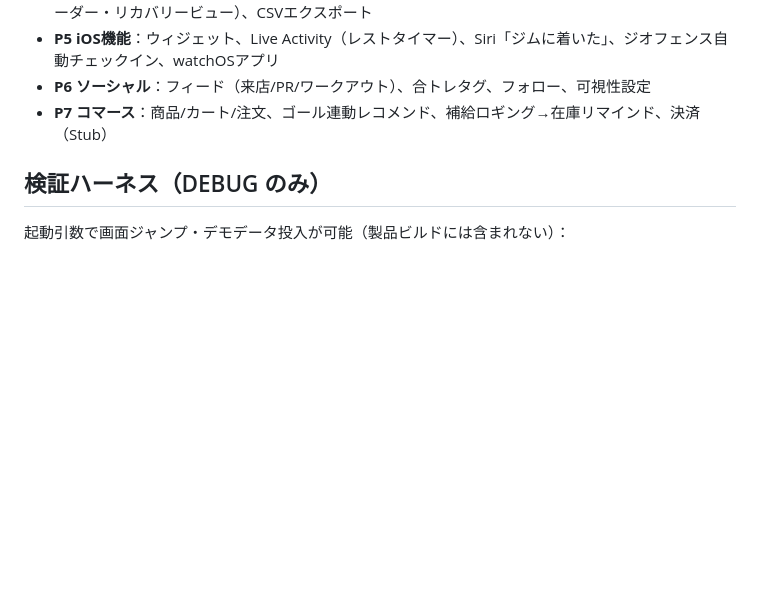
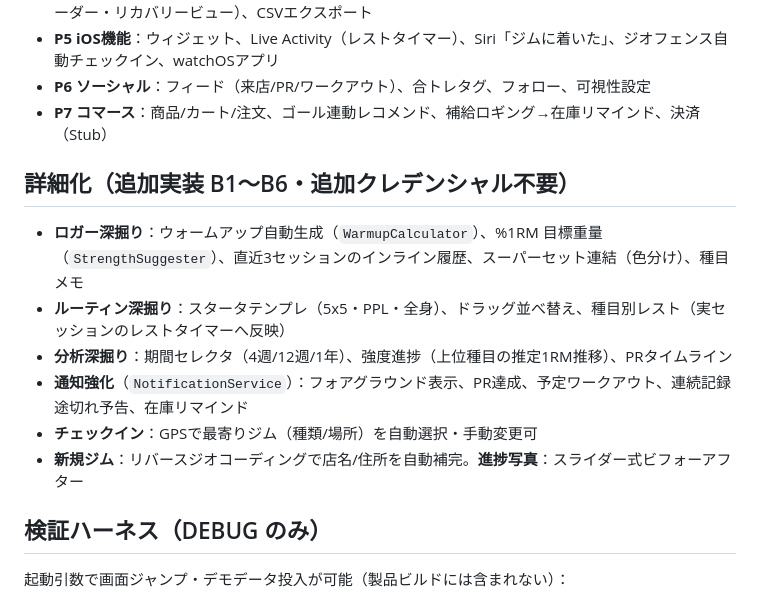
Before and after one commit to Kojok120/Gymnee, a Markdown page: README.md, the part around the change. Rendered like a GitHub page; blank space fills up the shorter version.

Commit message:
docs: README に詳細化(B1〜B6)を追記
Co-Authored-By: Claude Opus 4.8 (1M context) <noreply@anthropic.com>

````diff
--- a/README.md
+++ b/README.md
@@ -48,6 +48,14 @@ GymneeTests/                ドメインロジックのユニットテスト
 - **P6 ソーシャル**：フィード（来店/PR/ワークアウト）、合トレタグ、フォロー、可視性設定
 - **P7 コマース**：商品/カート/注文、ゴール連動レコメンド、補給ロギング→在庫リマインド、決済（Stub）
 
+## 詳細化（追加実装 B1〜B6・追加クレデンシャル不要）
+- **ロガー深掘り**：ウォームアップ自動生成（`WarmupCalculator`）、%1RM 目標重量（`StrengthSuggester`）、直近3セッションのインライン履歴、スーパーセット連結（色分け）、種目メモ
+- **ルーティン深掘り**：スタータテンプレ（5x5・PPL・全身）、ドラッグ並べ替え、種目別レスト（実セッションのレストタイマーへ反映）
+- **分析深掘り**：期間セレクタ（4週/12週/1年）、強度進捗（上位種目の推定1RM推移）、PRタイムライン
+- **通知強化**（`NotificationService`）：フォアグラウンド表示、PR達成、予定ワークアウト、連続記録途切れ予告、在庫リマインド
+- **チェックイン**：GPSで最寄りジム（種類/場所）を自動選択・手動変更可
+- **新規ジム**：リバースジオコーディングで店名/住所を自動補完。**進捗写真**：スライダー式ビフォーアフター
+
 ## 検証ハーネス（DEBUG のみ）
 起動引数で画面ジャンプ・デモデータ投入が可能（製品ビルドには含まれない）：
 ```bash
````
